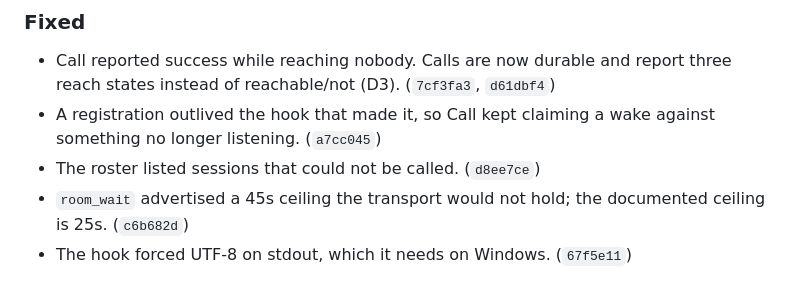
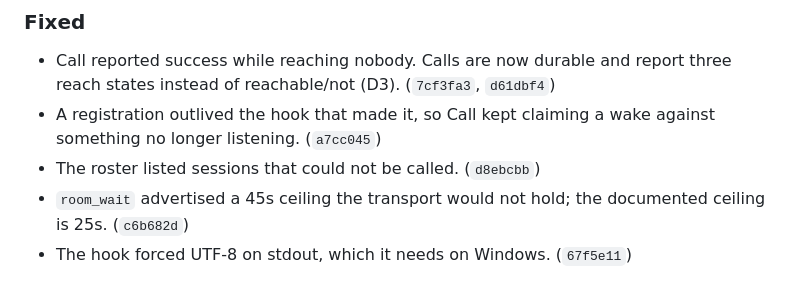
Before and after one commit to determlab/agora, a Markdown page: CHANGELOG.md, the part around the change. Drawn GitHub-style.

Commit message:
agent: round 2 — CHANGELOG cited the wrong commit for the roster fix

```diff
--- a/CHANGELOG.md
+++ b/CHANGELOG.md
@@ -74,7 +74,7 @@ milestones in the history, not tagged releases.
   three reach states instead of reachable/not (D3). (`7cf3fa3`, `d61dbf4`)
 - A registration outlived the hook that made it, so Call kept claiming a wake
   against something no longer listening. (`a7cc045`)
-- The roster listed sessions that could not be called. (`d8ee7ce`)
+- The roster listed sessions that could not be called. (`d8ebcbb`)
 - `room_wait` advertised a 45s ceiling the transport would not hold; the
   documented ceiling is 25s. (`c6b682d`)
 - The hook forced UTF-8 on stdout, which it needs on Windows. (`67f5e11`)
```
